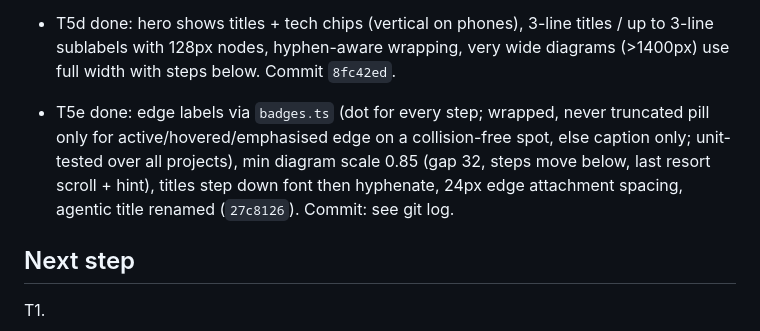
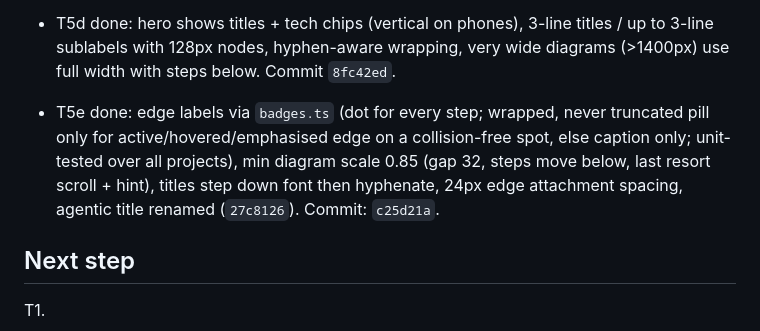
Before and after one commit to alexeirojas87/portfolio, a Markdown page: odd/tasks/portfolio-mockups.md, the part around the change. Rendered like a GitHub page.

Commit message:
docs: record T5e commit hash

```diff
--- a/odd/tasks/portfolio-mockups.md
+++ b/odd/tasks/portfolio-mockups.md
@@ -56,7 +56,7 @@ Strategy: ask-on-risk (default). Forecast exceeds ~400 authored lines; no remote
 - T5 round 2: fluid container (1760px max), Archivo (width axis) + IBM Plex Sans + JetBrains Mono, content-fitted viewBox, 2-line sublabels, node details panel (slide-over / bottom sheet, focus trap), multi-view schema (`viewName`, `additionalViews`), agentic split into "Agent lifecycle" + "AI infrastructure" (<=10 nodes, 3 rows), crypto node details. Commits: `93178d4`, `d5cfc7a`, plus agentic split (see git log). Evidence: check 0 errors; npm test 18 pass; build 30 pages; privacy 0 hits; screenshots 2000/1440/1024/390 + panel; 390px page and diagram have no horizontal scroll for the 3-row agentic views (crypto has 4 rows and scrolls inside its frame).
 - T5c done (`39abf7a`): 11 project files + agentic node details integrated; externals re-placed outside the boundary; crypto split into two 3-row views; layout tests now run over every project/view (<=10 nodes, <=3 rows, no route through a node, 390px fit). The "10 min" in apagones is a cache TTL, not the cron; the cron wording already says 30.
 - T5d done: hero shows titles + tech chips (vertical on phones), 3-line titles / up to 3-line sublabels with 128px nodes, hyphen-aware wrapping, very wide diagrams (>1400px) use full width with steps below. Commit `8fc42ed`.
-- T5e done: edge labels via `badges.ts` (dot for every step; wrapped, never truncated pill only for active/hovered/emphasised edge on a collision-free spot, else caption only; unit-tested over all projects), min diagram scale 0.85 (gap 32, steps move below, last resort scroll + hint), titles step down font then hyphenate, 24px edge attachment spacing, agentic title renamed (`27c8126`). Commit: see git log.
+- T5e done: edge labels via `badges.ts` (dot for every step; wrapped, never truncated pill only for active/hovered/emphasised edge on a collision-free spot, else caption only; unit-tested over all projects), min diagram scale 0.85 (gap 32, steps move below, last resort scroll + hint), titles step down font then hyphenate, 24px edge attachment spacing, agentic title renamed (`27c8126`). Commit: `c25d21a`.
 
 ## Next step
 T1.
```
